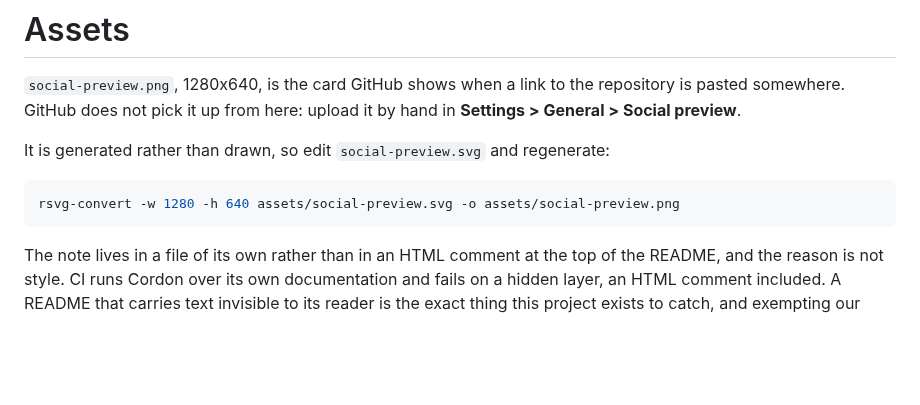
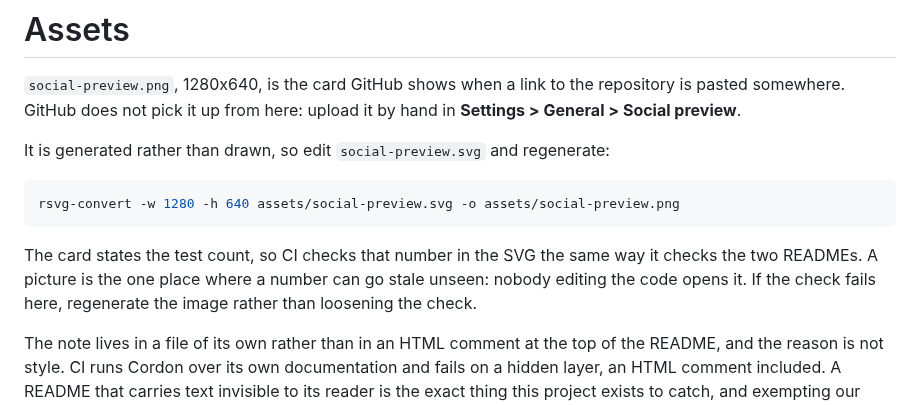
Before and after one commit to ilyautov/cordon, a Markdown page: assets/README.md, the part around the change. Drawn GitHub-style; blank space fills up the shorter version.

````diff
--- a/assets/README.md
+++ b/assets/README.md
@@ -8,4 +8,9 @@ It is generated rather than drawn, so edit `social-preview.svg` and regenerate:
 rsvg-convert -w 1280 -h 640 assets/social-preview.svg -o assets/social-preview.png
 ```
 
+The card states the test count, so CI checks that number in the SVG the same
+way it checks the two READMEs. A picture is the one place where a number can
+go stale unseen: nobody editing the code opens it. If the check fails here,
+regenerate the image rather than loosening the check.
+
 The note lives in a file of its own rather than in an HTML comment at the top of the README, and the reason is not style. CI runs Cordon over its own documentation and fails on a hidden layer, an HTML comment included. A README that carries text invisible to its reader is the exact thing this project exists to catch, and exempting our own README from the rule would be the first crack in it.
````
Also changed, not shown: README.md (+3 -1 lines), README.ru.md (+2 -0 lines), assets/social-preview.png, 3 other files.
